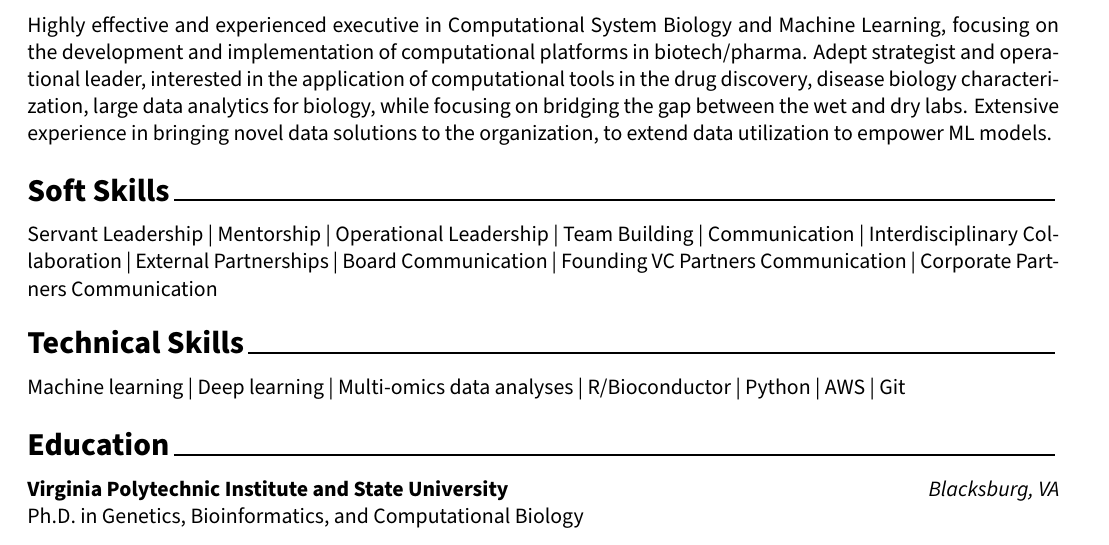
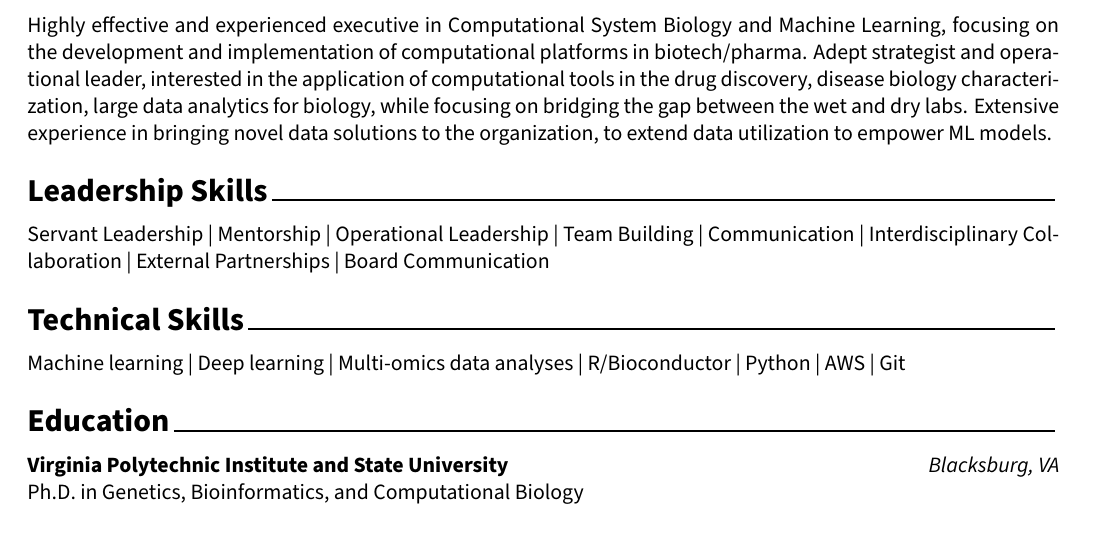
Before and after one commit to diogocamacho/CV, an R Markdown document (DMC.Rmd): part of page 1 of 4, cut so that both start at the same text. The pictures show the output file DMC.pdf that the author committed with the source.

Commit message:
updated CV

```diff
--- a/DMC.Rmd
+++ b/DMC.Rmd
@@ -35,8 +35,8 @@ library(scales)
 
 Highly effective and experienced executive in Computational System Biology and Machine Learning, focusing on the  development and implementation of computational platforms in biotech/pharma. Adept strategist and operational leader, interested in the application of computational tools in the drug discovery, disease biology characterization, large data analytics for biology, while focusing on bridging the gap between the wet and dry labs. Extensive experience in bringing novel data solutions to the organization, to extend data utilization to empower ML models.
 
-# Soft Skills
-Servant Leadership | Mentorship | Operational Leadership | Team Building | Communication | Interdisciplinary Collaboration | External Partnerships | Board Communication | Founding VC Partners Communication | Corporate Partners Communication
+# Leadership Skills
+Servant Leadership | Mentorship | Operational Leadership | Team Building | Communication | Interdisciplinary Collaboration | External Partnerships | Board Communication
 
 # Technical Skills
 Machine learning | Deep learning | Multi-omics data analyses | R/Bioconductor | Python | AWS | Git
```
Also changed, not shown: DMC.pdf.
